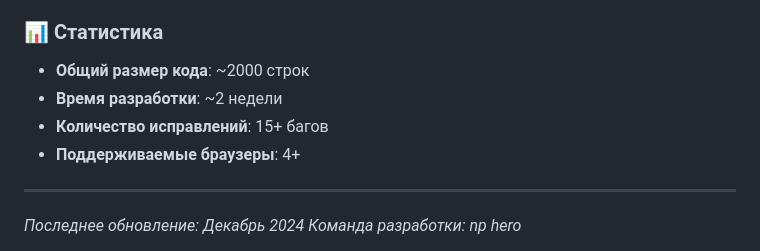
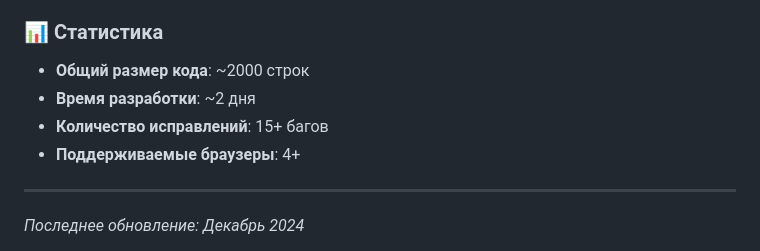
Before and after one commit to Idkfa128/Hero_world_cat-h, a Markdown page: FIXES.md, the part around the change. Drawn GitHub-style.

```diff
--- a/FIXES.md
+++ b/FIXES.md
@@ -107,10 +107,11 @@ frontend/
 
 ### 📊 Статистика
 - **Общий размер кода**: ~2000 строк
-- **Время разработки**: ~2 недели
+- **Время разработки**: ~2 дня
 - **Количество исправлений**: 15+ багов
 - **Поддерживаемые браузеры**: 4+
 
 ---
 *Последнее обновление: Декабрь 2024*
+
 *Команда разработки: np hero*
```
